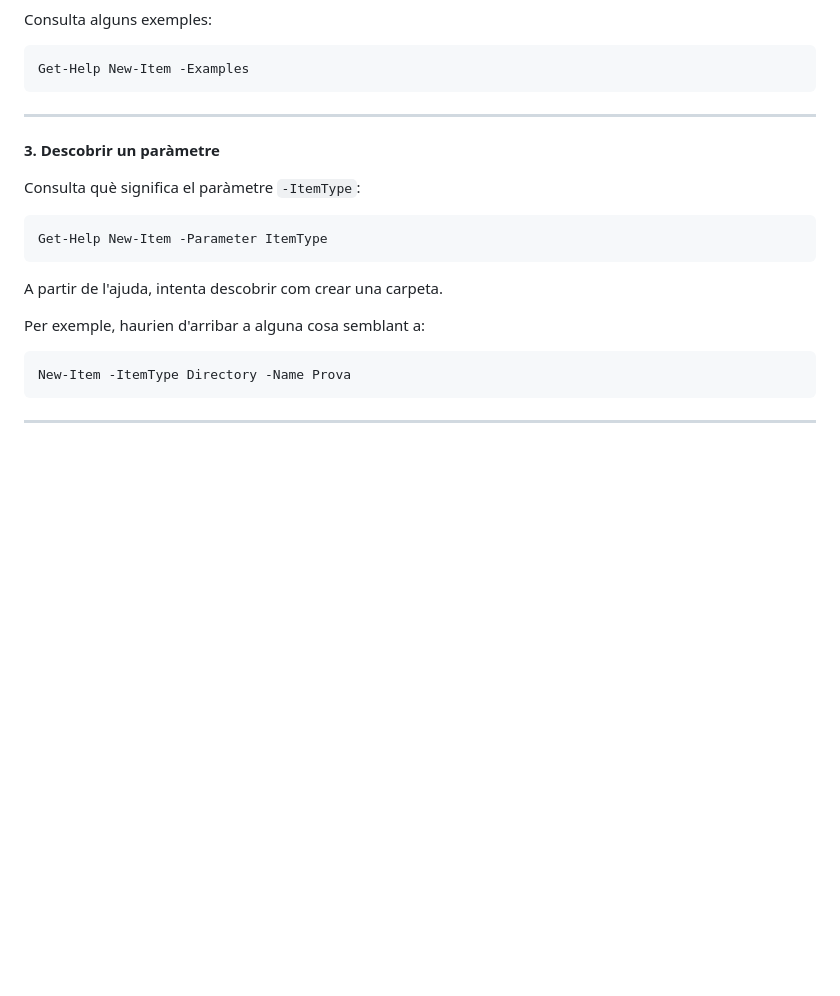
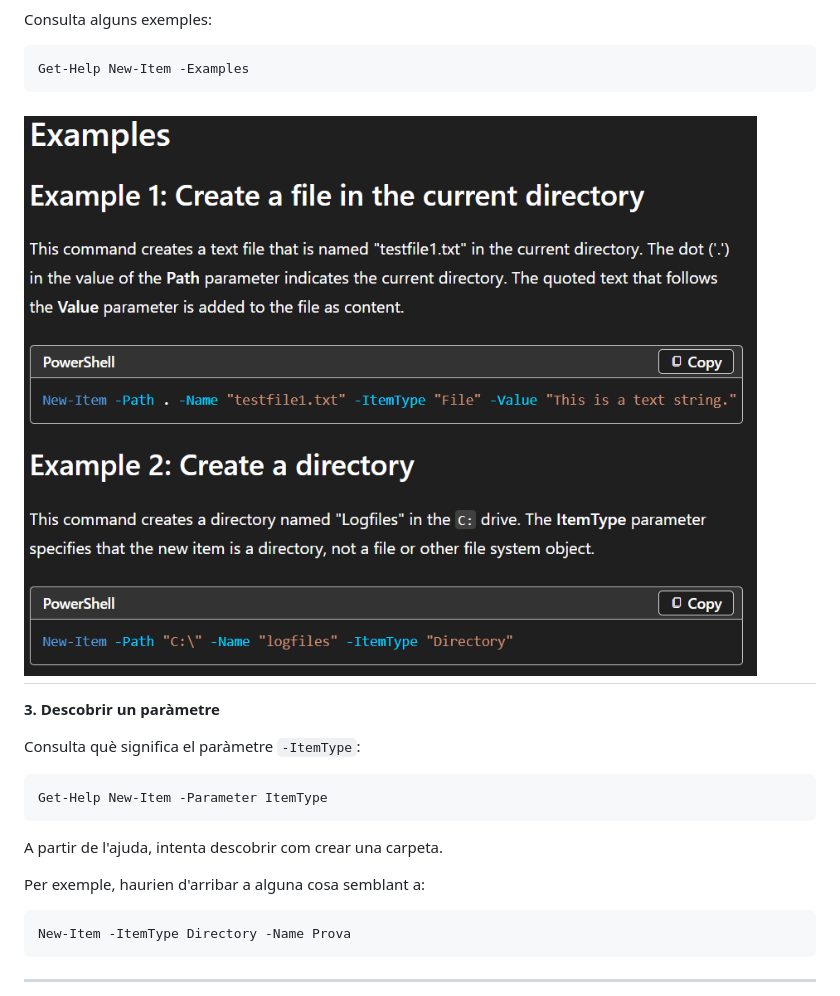
Before and after one commit to BruColomer/ASIX_Sistemes, a Markdown page: 02.Powershell/01.Fitxers i carpetes.md, the part around the change. Rendered like a GitHub page; pictures changed too: 02.Powershell/img/New_item_example.png (added); blank space fills up the shorter version.

Commit message:
Fitxers i carpetes Investigar una ordre

````diff
--- a/02.Powershell/01.Fitxers i carpetes.md
+++ b/02.Powershell/01.Fitxers i carpetes.md
@@ -63,7 +63,7 @@ Consulta alguns exemples:
 ```
 Get-Help New-Item -Examples
 ```
-
+![New-Item_Example](./img/New_item_example.png)
 ---
 
 **3. Descobrir un paràmetre**
````
